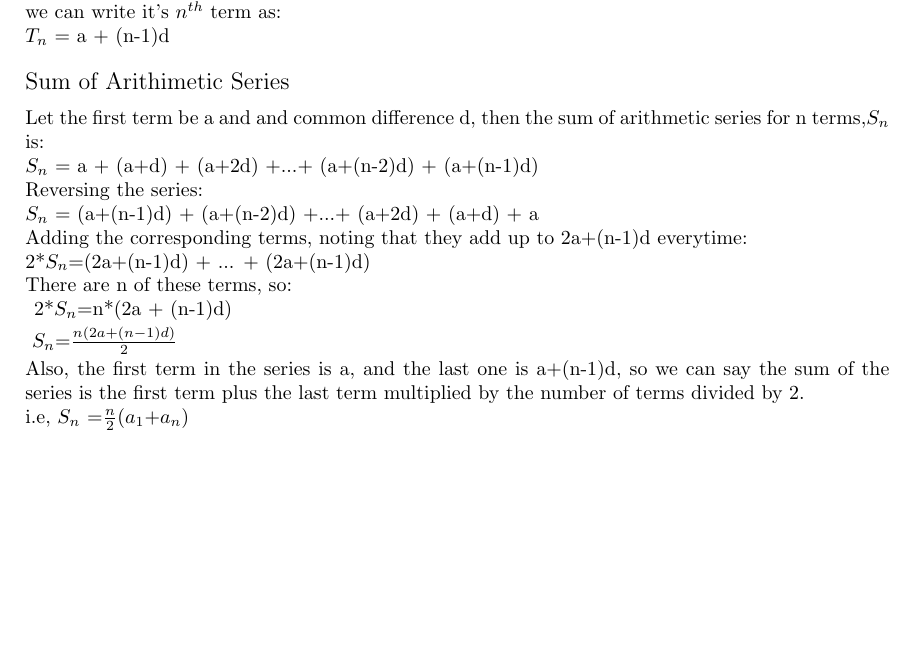
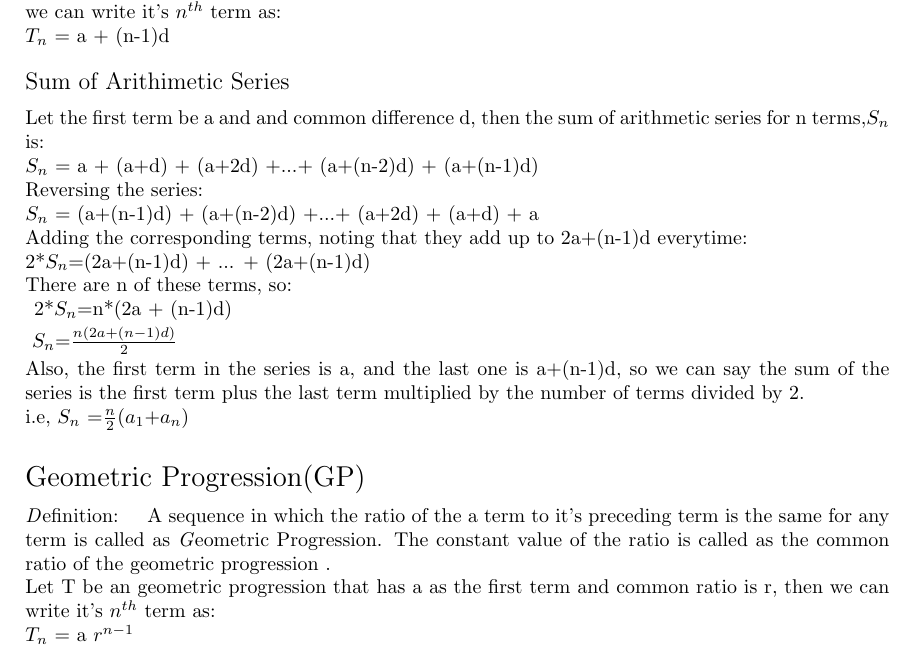
Before and after one commit to shubham1310/cs251assign, a LaTeX problem sheet (assignment1/article.tex): part of the page, cut so that both start at the same text, the shorter picture padded with empty space. Compiled offline with pdfLaTeX.

Commit message:
Gp definition added

```diff
--- a/assignment1/article.tex
+++ b/assignment1/article.tex
@@ -33,4 +33,13 @@
 \\Also, the first term in the series is a, and the last one is a+(n-1)d,
 so we can say the sum of the series is the first term plus the last term multiplied by the number of terms divided by 2.
 \\\vspace{0.8mm}i.e, $S_{n}$ =$\frac{n}{2}$($a_{1}$+$a_{n}$)
+\vspace{5mm}
+\\
+{\Large Geometric Progression(GP)}
+ \vspace{2mm}
+ \\
+ {\emph Definition:} \hspace{2mm} A sequence in which the ratio of the a term to it's preceding term is the same for any term is called as {\emph Geometric Progression}.
+ The constant value of the ratio is called as the common ratio of the geometric progression .
+ \\Let T be an geometric progression that has a as the first term and common ratio is r, then we can write it's $n^{th}$ term as:
+ \\$T_{n}$ = a $r^{n-1}$
 \end{document}
```
